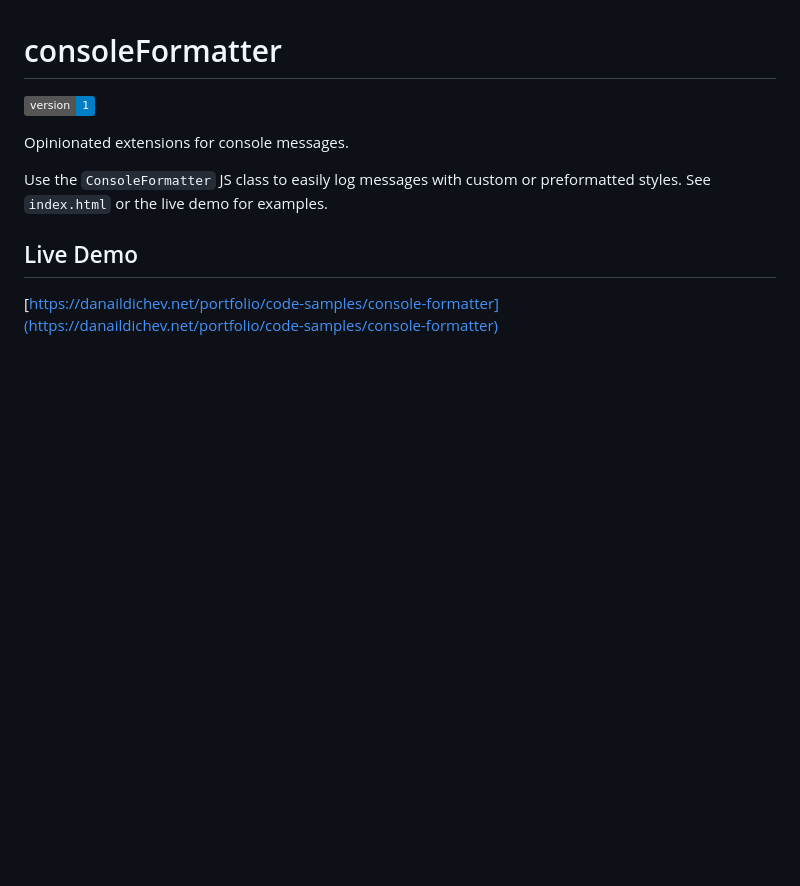
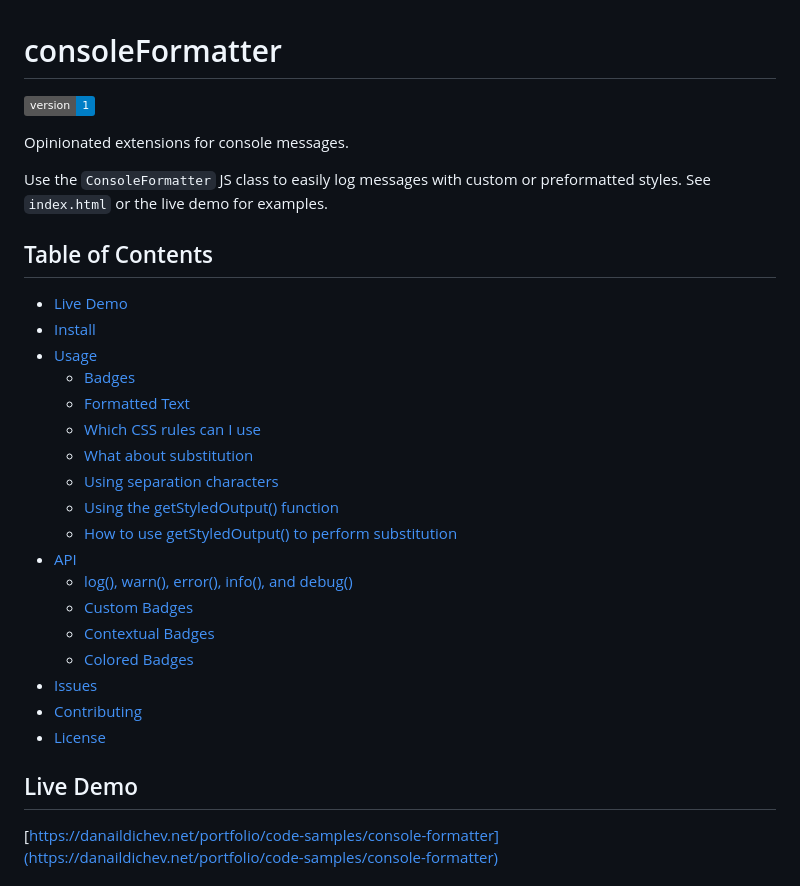
Before and after one commit to danaildichev/consoleFormatter, a Markdown page: README.md, the part around the change. Drawn GitHub-style; badges without logos; blank space fills up the shorter version.

```diff
--- a/README.md
+++ b/README.md
@@ -5,6 +5,27 @@
 Opinionated extensions for console messages.
 
 Use the `ConsoleFormatter` JS class to easily log messages with custom or preformatted styles. See `index.html` or the live demo for examples.
+
+## Table of Contents
+
+- [Live Demo](#live-demo)
+- [Install](#install)
+- [Usage](#usage)
+    - [Badges](#badges)
+    - [Formatted Text](#formatted-text)
+    - [Which CSS rules can I use](#which-css-rules-can-i-use)
+    - [What about substitution](#what-about-substitution)
+    - [Using separation characters](#using-separation-characters)
+    - [Using the getStyledOutput() function](#uisng-the-getstyledoutput-function)
+    - [How to use getStyledOutput() to perform substitution](#how-to-use-getstyledoutput-to-perform-substitution)
+- [API](#api)
+    - [log(), warn(), error(), info(), and debug()](#log-warn-error-info-and-debug)
+    - [Custom Badges](#custom-badges)
+    - [Contextual Badges](#contextual-badges)
+    - [Colored Badges](#colored-badges)
+- [Issues](#issues)
+- [Contributing](#contributing)
+- [License](#license)
 
 ## Live Demo
 
```
